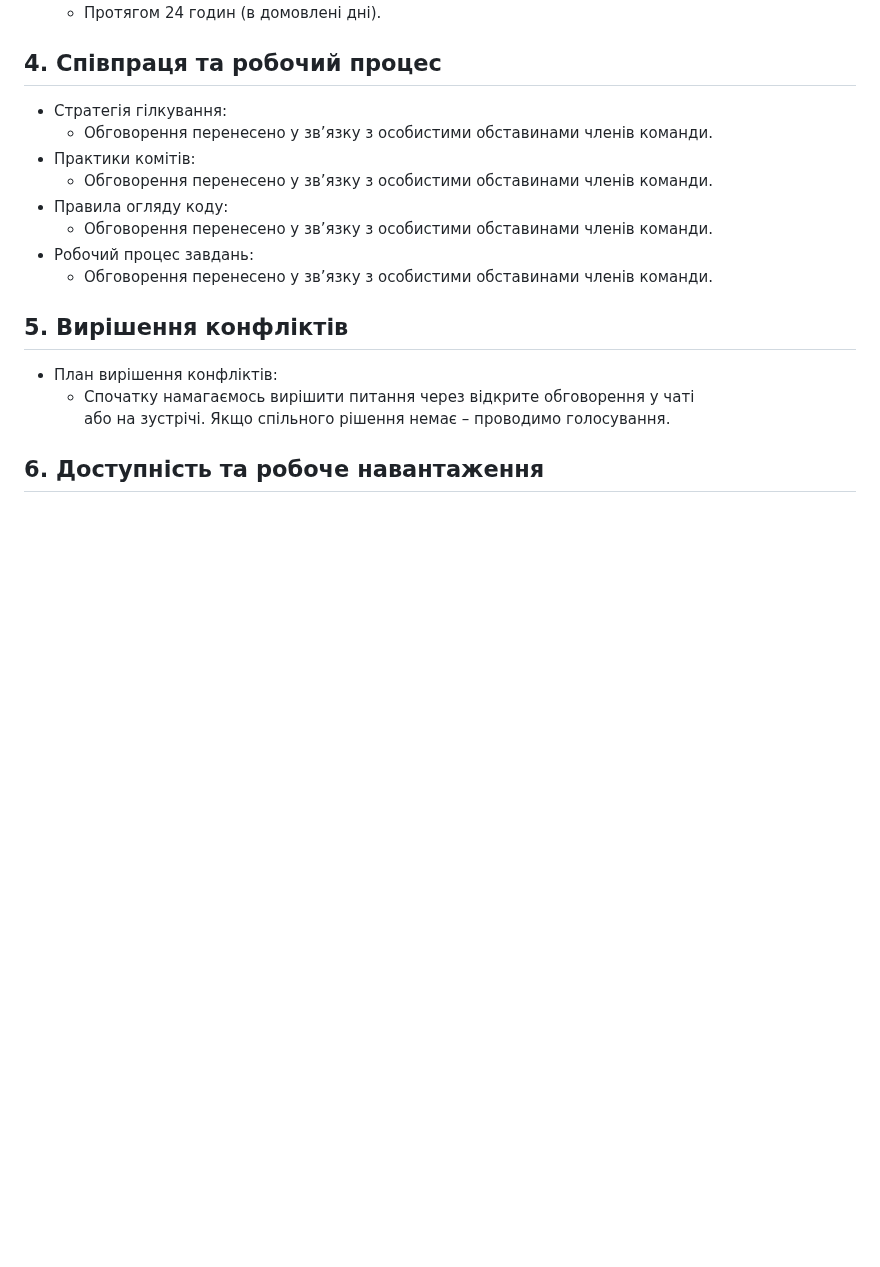
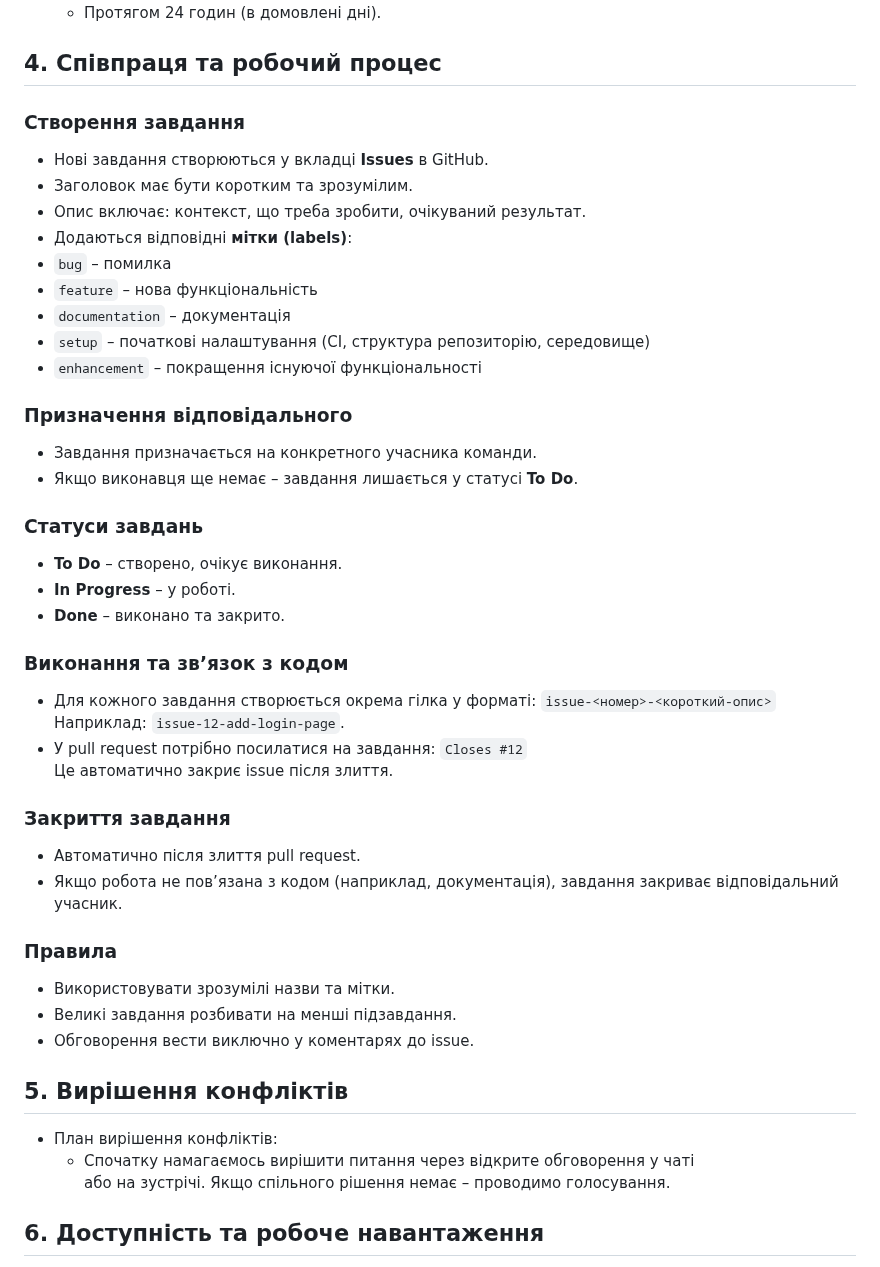
Before and after one commit to ukma-cs-ssdm-2025/team-badhabits, a Markdown page: TeamCharter.md, the part around the change. Rendered like a GitHub page; blank space fills up the shorter version.

Commit message:
docs: update Team Charter with task creation and management guidelines

```diff
--- a/TeamCharter.md
+++ b/TeamCharter.md
@@ -22,14 +22,42 @@
   - Протягом 24 годин (в домовлені дні).
 
 ## 4. Співпраця та робочий процес
-- Стратегія гілкування:
-  - Обговорення перенесено у зв’язку з особистими обставинами членів команди.
-- Практики комітів:
-  - Обговорення перенесено у зв’язку з особистими обставинами членів команди.
-- Правила огляду коду:
-  - Обговорення перенесено у зв’язку з особистими обставинами членів команди.
-- Робочий процес завдань:
-  - Обговорення перенесено у зв’язку з особистими обставинами членів команди.
+
+### Створення завдання
+- Нові завдання створюються у вкладці **Issues** в GitHub.
+- Заголовок має бути коротким та зрозумілим.
+- Опис включає: контекст, що треба зробити, очікуваний результат.
+- Додаються відповідні **мітки (labels)**:
+- `bug` – помилка
+- `feature` – нова функціональність
+- `documentation` – документація
+- `setup` – початкові налаштування (CI, структура репозиторію, середовище)
+- `enhancement` – покращення існуючої функціональності
+
+
+### Призначення відповідального
+- Завдання призначається на конкретного учасника команди.
+- Якщо виконавця ще немає – завдання лишається у статусі **To Do**.
+
+### Статуси завдань
+- **To Do** – створено, очікує виконання.
+- **In Progress** – у роботі.
+- **Done** – виконано та закрито.
+
+### Виконання та зв’язок з кодом
+- Для кожного завдання створюється окрема гілка у форматі: `issue-<номер>-<короткий-опис>`
+  Наприклад: `issue-12-add-login-page`.
+- У pull request потрібно посилатися на завдання: `Closes #12`
+  Це автоматично закриє issue після злиття.
+
+### Закриття завдання
+- Автоматично після злиття pull request.
+- Якщо робота не пов’язана з кодом (наприклад, документація), завдання закриває відповідальний учасник.
+
+### Правила
+- Використовувати зрозумілі назви та мітки.
+- Великі завдання розбивати на менші підзавдання.
+- Обговорення вести виключно у коментарях до issue.
 
 ## 5. Вирішення конфліктів
 - План вирішення конфліктів:
```
